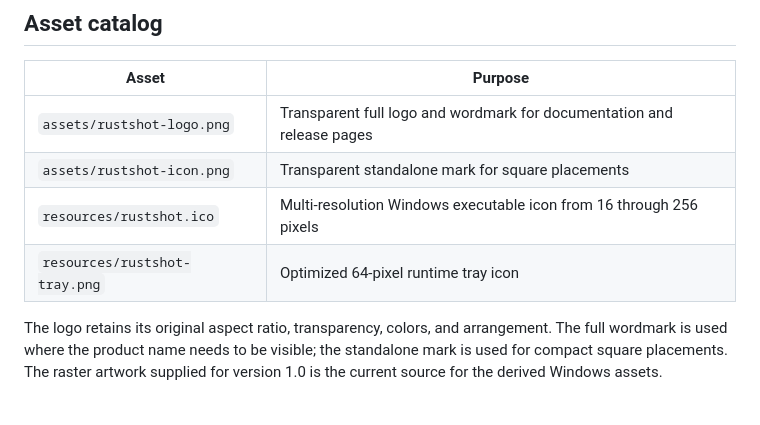
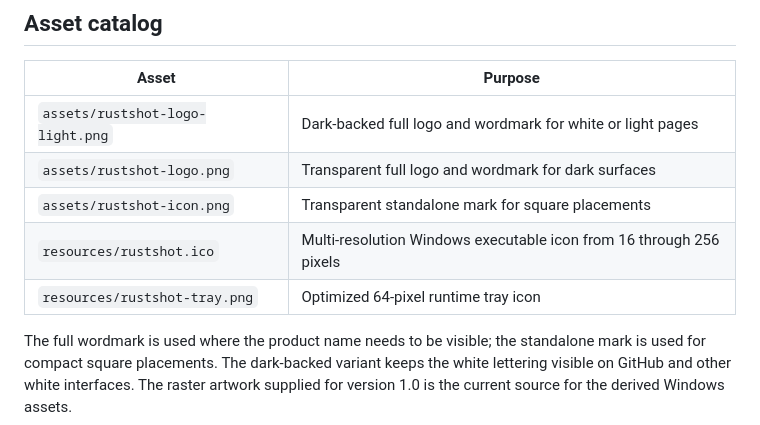
Before and after one commit to CodyKoInABox/rustshot, a Markdown page: BRANDING.md, the part around the change. Drawn GitHub-style.

Commit message:
branding updates

```diff
--- a/BRANDING.md
+++ b/BRANDING.md
@@ -7,12 +7,13 @@ package, and repository identifiers where lowercase naming is conventional or re
 
 | Asset | Purpose |
 | --- | --- |
-| `assets/rustshot-logo.png` | Transparent full logo and wordmark for documentation and release pages |
+| `assets/rustshot-logo-light.png` | Dark-backed full logo and wordmark for white or light pages |
+| `assets/rustshot-logo.png` | Transparent full logo and wordmark for dark surfaces |
 | `assets/rustshot-icon.png` | Transparent standalone mark for square placements |
 | `resources/rustshot.ico` | Multi-resolution Windows executable icon from 16 through 256 pixels |
 | `resources/rustshot-tray.png` | Optimized 64-pixel runtime tray icon |
 
-The logo retains its original aspect ratio, transparency, colors, and arrangement. The full
-wordmark is used where the product name needs to be visible; the standalone mark is used for
-compact square placements. The raster artwork supplied for version 1.0 is the current source for
+The full wordmark is used where the product name needs to be visible; the standalone mark is used
+for compact square placements. The dark-backed variant keeps the white lettering visible on GitHub
+and other white interfaces. The raster artwork supplied for version 1.0 is the current source for
 the derived Windows assets.
```
Also changed, not shown: README.md (+1 -1 lines), assets/rustshot-logo-light.png (added), 1 other file.
